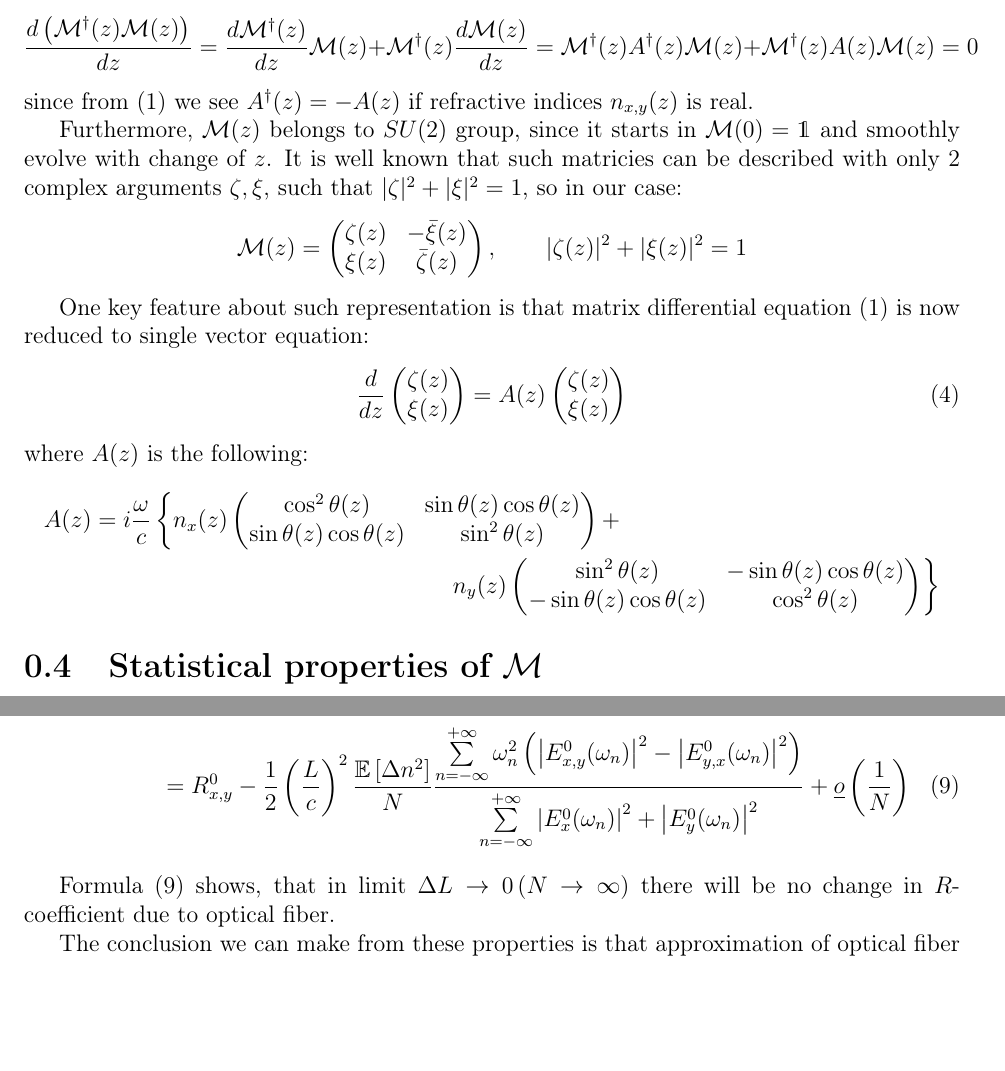
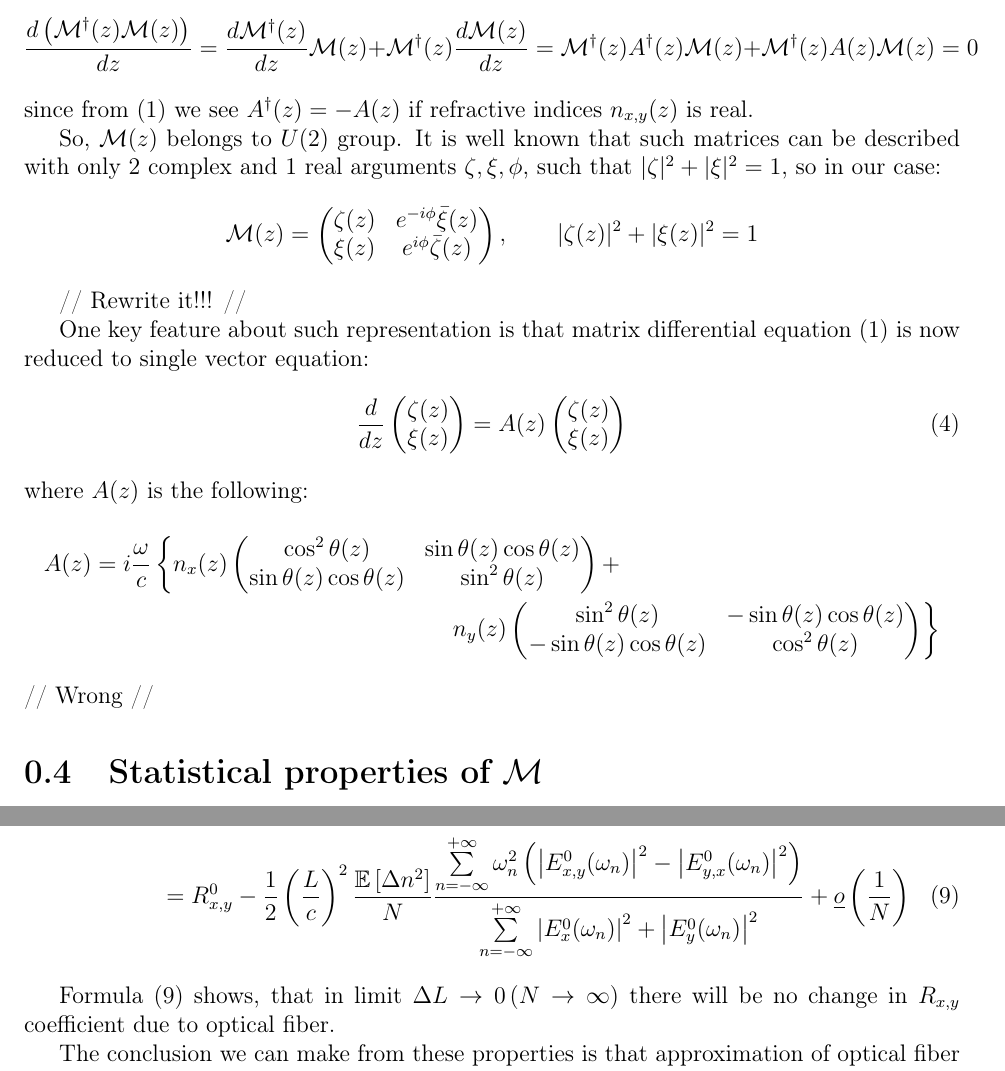
Before and after one commit to DedkovEA/VCSEL-experiments, a LaTeX document (TeXи/SM_waveguide_modulation.tex): two parts of pages 3 and 7 of 8, joined at a grey line, cut so that both start at the same text, the shorter picture padded with empty space. Compiled offline with pdfLaTeX.

Commit message:
SM_update

```diff
--- a/TeXи/SM_waveguide_modulation.tex
+++ b/TeXи/SM_waveguide_modulation.tex
@@ -143,13 +143,15 @@ From now lets pay no attention on light losses. It is reasonable in small optica
 \end{equation*}
 since from~\eqref{main} we see $A^\dagger(z)=-A(z)$ if refractive indices $n_{x,y}(z)$ is real.
 
-Furthermore, $\mcm(z)$ belongs to $SU(2)$ group, since it starts in $\mcm(0)=\mathds{1}$ and smoothly evolve with change of $z$. It is well known that such matricies can be described with only 2 complex arguments $\zeta, \xi$, such that $|\zeta|^2+|\xi|^2=1$, so in our case:
+So, $\mcm(z)$ belongs to $U(2)$ group. It is well known that such matrices can be described with only 2 complex and 1 real arguments $\zeta, \xi, \phi$, such that $|\zeta|^2+|\xi|^2=1$, so in our case:
 \begin{equation*}
 	\mcm(z) = \begin{pmatrix}
-		\zeta(z) & -\bar{\xi}(z) \\
-		\xi(z) &  \bar{\zeta}(z)
+		\zeta(z) & e^{-i\phi}\bar{\xi}(z) \\
+		\xi(z) &  e^{i\phi}\bar{\zeta}(z)
 	\end{pmatrix}, \qquad |\zeta(z)|^2+|\xi(z)|^2=1
 \end{equation*}
+
+// Rewrite it!!! //
 
 One key feature about such representation is that matrix differential equation~\eqref{main} is now reduced to single vector equation:
 \begin{equation}
@@ -174,6 +176,7 @@ where $A(z)$ is the following:
 	\end{pmatrix}
 	\right\}
 \end{multline*}
+// Wrong //
 
 
 \section{Statistical properties of $\mcm$}
@@ -431,7 +434,7 @@ and finally, for $R_x$:
 	R^0_{x,y} - \frac{1}{2}\left(\frac{L}{c}\right)^2\frac{\mathbb{E}\left[\Delta n^2\right]}{N} \frac{\sum\limits_{n=-\infty}^{+\infty} \omega_n^2\left(\left|E^0_{x,y}(\omega_n)\right|^2 - \left|E^0_{y,x}(\omega_n)\right|^2\right)}{\sum\limits_{n=-\infty}^{+\infty} \left|E_x^0(\omega_n)\right|^2 + \left|E_y^0(\omega_n)\right|^2} + \underline{o}\left(\frac{1}{N}\right)
 \end{multline}
 
-Formula~\eqref{REst} shows, that in limit $\Delta L \rightarrow 0$\,($N\rightarrow \infty$) there will be no change in $R$-coefficient due to optical fiber.
+Formula~\eqref{REst} shows, that in limit $\Delta L \rightarrow 0$\,($N\rightarrow \infty$) there will be no change in $R_{x,y}$ coefficient due to optical fiber.
 
 The conclusion we can make from these properties is that approximation of optical fiber with one having completely independently distributed parameters have no practical interest and in general is wrong approach. To caption effects of polarization corruption one need to model optical fiber with care of correlation effects between different points or strictly limit $\Delta L$ from below by correlation length. However in this case given characteristic functions of $n_{x,y}$ distributions one may explicitly write analytical expression for $R$.
 
```
